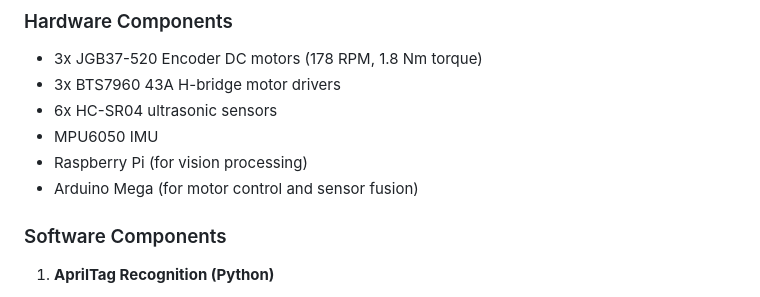
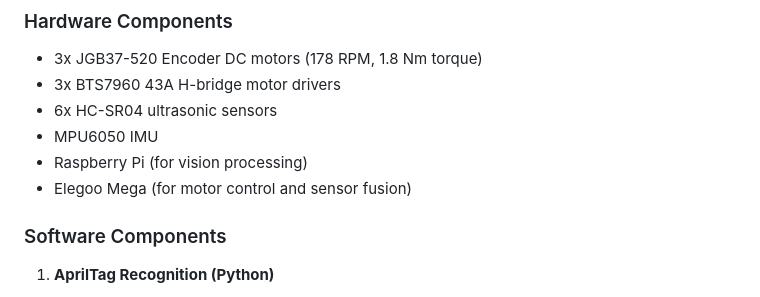
Before and after one commit to Daru-Mau/ILMModule, a Markdown page: README.md, the part around the change. Rendered like a GitHub page.

```diff
--- a/README.md
+++ b/README.md
@@ -43,7 +43,7 @@ A robust localization and navigation system for an omnidirectional robot featuri
 - 6x HC-SR04 ultrasonic sensors
 - MPU6050 IMU
 - Raspberry Pi (for vision processing)
-- Arduino Mega (for motor control and sensor fusion)
+- Elegoo Mega (for motor control and sensor fusion)
 
 ### Software Components
 
```
